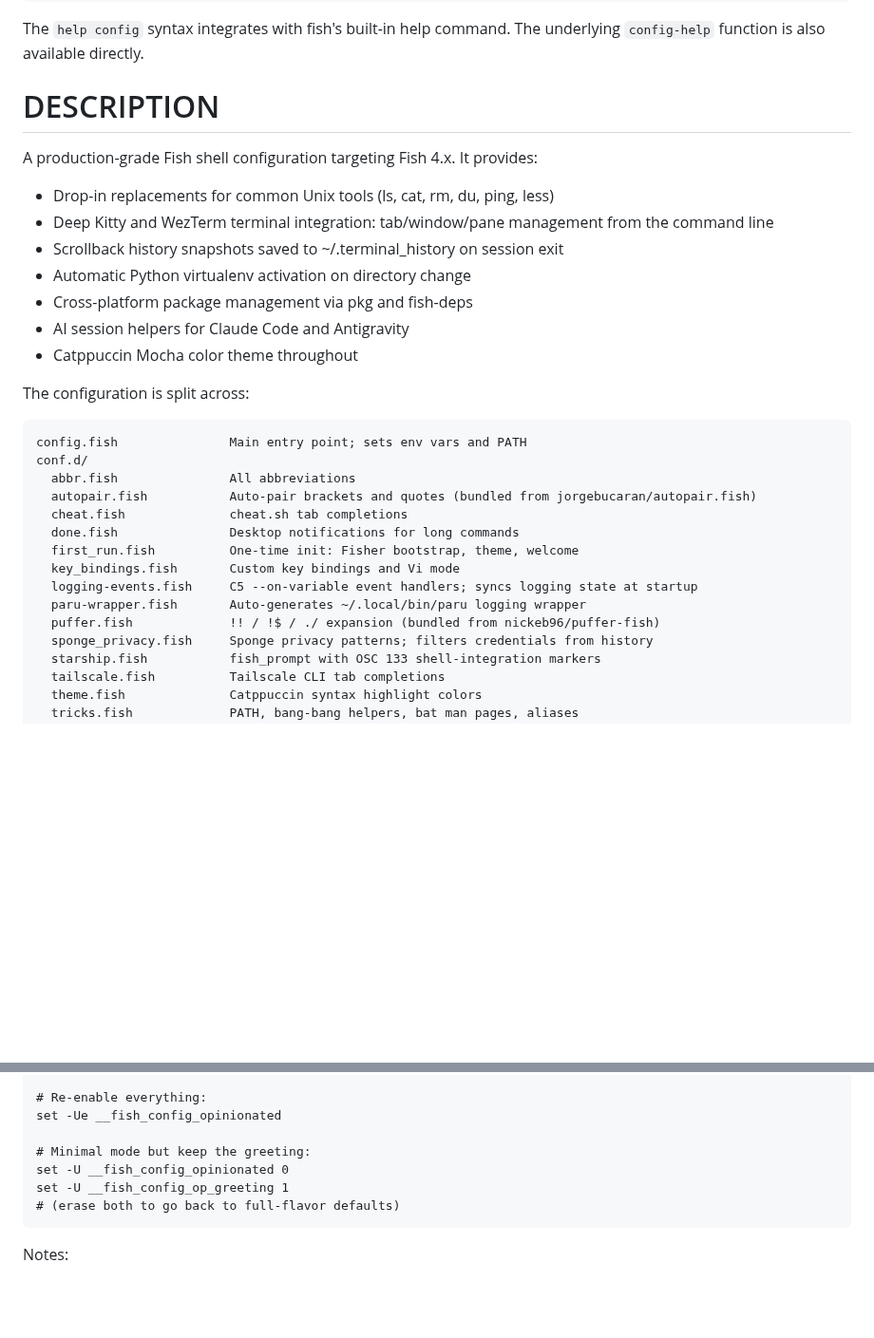
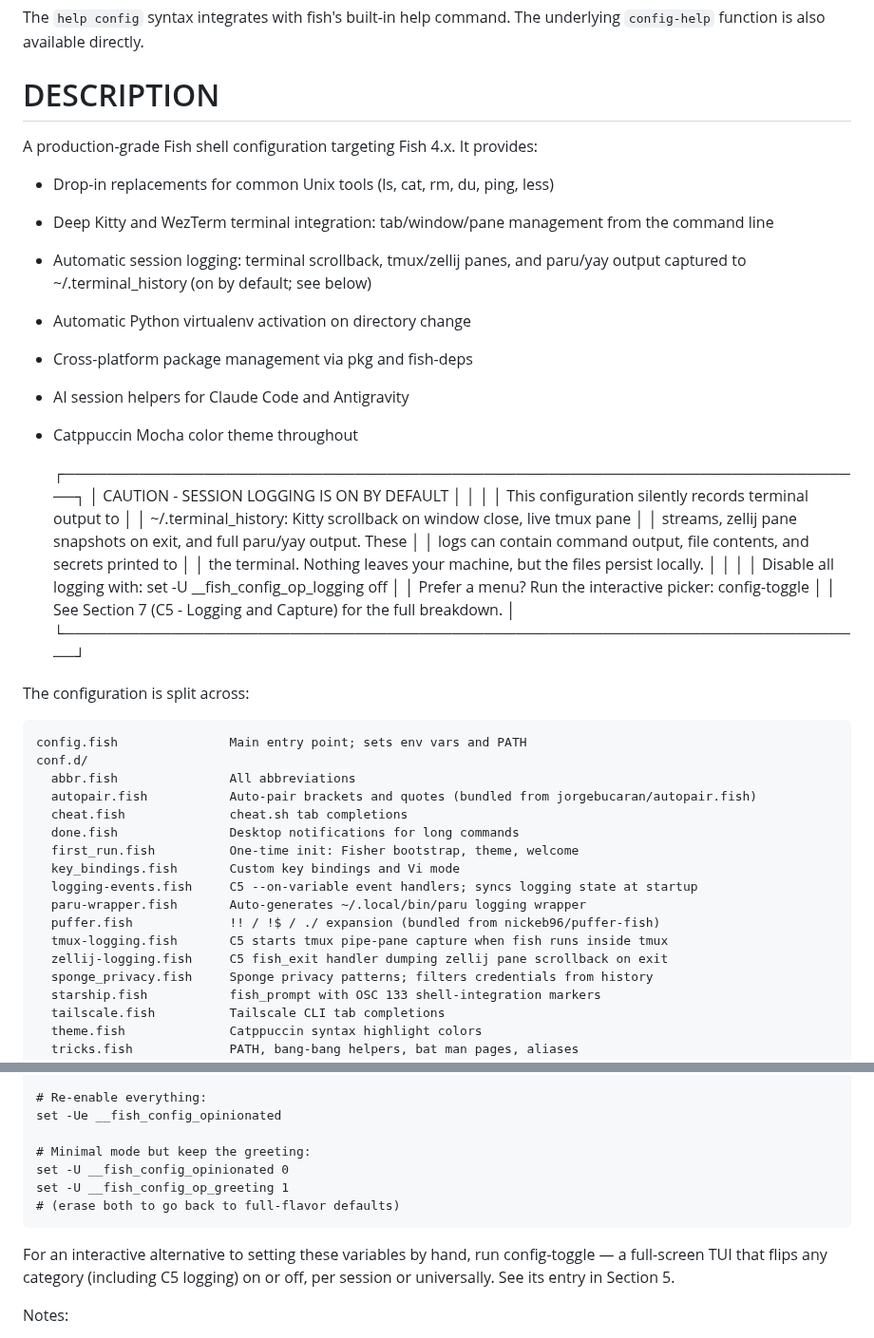
Before and after one commit to rootiest/fish-config, a Markdown page: docs/fish-config.md, 2 parts joined by grey strips. Shown at 95% size. Rendered like a GitHub page; blank space fills up the shorter version.

```diff
--- a/docs/fish-config.md
+++ b/docs/fish-config.md
@@ -32,11 +32,26 @@ A production-grade Fish shell configuration targeting Fish 4.x. It provides:
 - Drop-in replacements for common Unix tools (ls, cat, rm, du, ping, less)
 - Deep Kitty and WezTerm terminal integration: tab/window/pane management from
   the command line
-- Scrollback history snapshots saved to ~/.terminal_history on session exit
+- Automatic session logging: terminal scrollback, tmux/zellij panes, and
+  paru/yay output captured to ~/.terminal_history (on by default; see below)
 - Automatic Python virtualenv activation on directory change
 - Cross-platform package management via pkg and fish-deps
 - AI session helpers for Claude Code and Antigravity
 - Catppuccin Mocha color theme throughout
+
+  ┌───────────────────────────────────────────────────────────────────────────┐
+  │ CAUTION - SESSION LOGGING IS ON BY DEFAULT                                │
+  │                                                                           │
+  │ This configuration silently records terminal output to                    │
+  │ ~/.terminal_history: Kitty scrollback on window close, live tmux pane     │
+  │ streams, zellij pane snapshots on exit, and full paru/yay output. These   │
+  │ logs can contain command output, file contents, and secrets printed to    │
+  │ the terminal. Nothing leaves your machine, but the files persist locally. │
+  │                                                                           │
+  │ Disable all logging with:  set -U __fish_config_op_logging off            │
+  │ Prefer a menu? Run the interactive picker:  config-toggle                 │
+  │ See Section 7 (C5 - Logging and Capture) for the full breakdown.          │
+  └───────────────────────────────────────────────────────────────────────────┘
 
 The configuration is split across:
 
@@ -51,6 +66,8 @@ The configuration is split across:
       logging-events.fish     C5 --on-variable event handlers; syncs logging state at startup
       paru-wrapper.fish       Auto-generates ~/.local/bin/paru logging wrapper
       puffer.fish             !! / !$ / ./ expansion (bundled from nickeb96/puffer-fish)
+      tmux-logging.fish       C5 starts tmux pipe-pane capture when fish runs inside tmux
+      zellij-logging.fish     C5 fish_exit handler dumping zellij pane scrollback on exit
       sponge_privacy.fish     Sponge privacy patterns; filters credentials from history
       starship.fish           fish_prompt with OSC 133 shell-integration markers
       tailscale.fish          Tailscale CLI tab completions
@@ -1552,6 +1569,10 @@ Examples:
     set -U __fish_config_op_greeting 1
     # (erase both to go back to full-flavor defaults)
 
+For an interactive alternative to setting these variables by hand, run
+config-toggle — a full-screen TUI that flips any category (including C5
+logging) on or off, per session or universally. See its entry in Section 5.
+
 Notes:
 
   - Command shadows (rm, cat, ls, ...) react immediately; conf.d-level
```
Also changed, not shown: README.md (+62 -0 lines).
